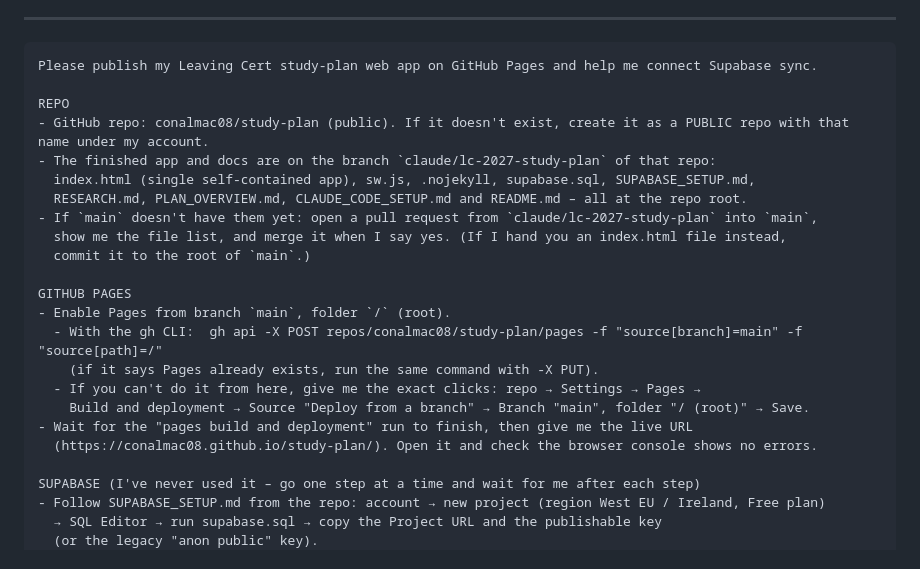
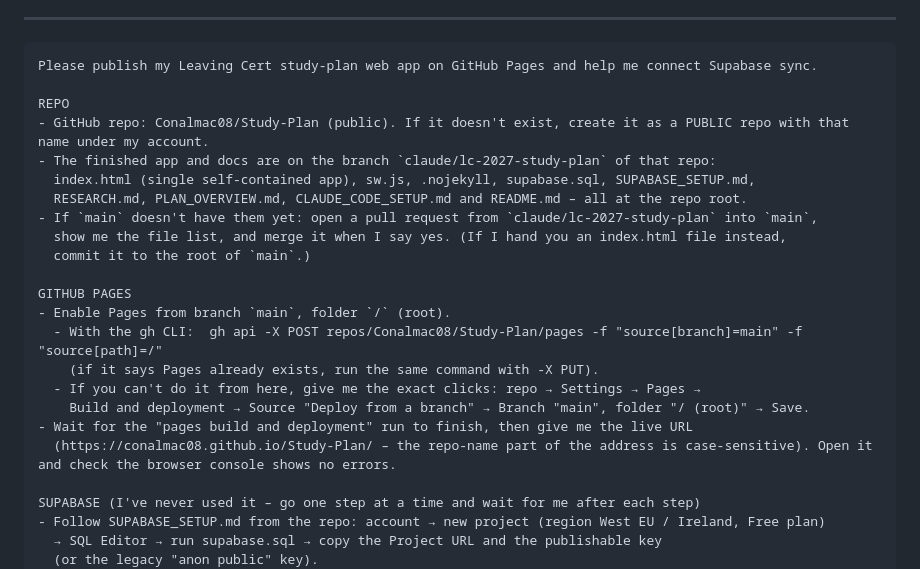
Before and after one commit to Conalmac08/Study-Plan, a Markdown page: CLAUDE_CODE_SETUP.md, the part around one of its changes. Drawn GitHub-style.

```diff
--- a/CLAUDE_CODE_SETUP.md
+++ b/CLAUDE_CODE_SETUP.md
@@ -11,7 +11,7 @@ Open Claude Code (terminal, desktop app or claude.ai/code) in any folder and pas
 Please publish my Leaving Cert study-plan web app on GitHub Pages and help me connect Supabase sync.
 
 REPO
-- GitHub repo: conalmac08/study-plan (public). If it doesn't exist, create it as a PUBLIC repo with that name under my account.
+- GitHub repo: Conalmac08/Study-Plan (public). If it doesn't exist, create it as a PUBLIC repo with that name under my account.
 - The finished app and docs are on the branch `claude/lc-2027-study-plan` of that repo:
   index.html (single self-contained app), sw.js, .nojekyll, supabase.sql, SUPABASE_SETUP.md,
   RESEARCH.md, PLAN_OVERVIEW.md, CLAUDE_CODE_SETUP.md and README.md – all at the repo root.
@@ -21,12 +21,12 @@ REPO
 
 GITHUB PAGES
 - Enable Pages from branch `main`, folder `/` (root).
-  - With the gh CLI:  gh api -X POST repos/conalmac08/study-plan/pages -f "source[branch]=main" -f "source[path]=/"
+  - With the gh CLI:  gh api -X POST repos/Conalmac08/Study-Plan/pages -f "source[branch]=main" -f "source[path]=/"
     (if it says Pages already exists, run the same command with -X PUT).
   - If you can't do it from here, give me the exact clicks: repo → Settings → Pages →
     Build and deployment → Source "Deploy from a branch" → Branch "main", folder "/ (root)" → Save.
 - Wait for the "pages build and deployment" run to finish, then give me the live URL
-  (https://conalmac08.github.io/study-plan/). Open it and check the browser console shows no errors.
+  (https://conalmac08.github.io/Study-Plan/ – the repo-name part of the address is case-sensitive). Open it and check the browser console shows no errors.
 
 SUPABASE (I've never used it – go one step at a time and wait for me after each step)
 - Follow SUPABASE_SETUP.md from the repo: account → new project (region West EU / Ireland, Free plan)
```
Also changed, not shown: other parts of CLAUDE_CODE_SETUP.md (+1 -1 lines), README.md (+1 -1 lines), SUPABASE_SETUP.md (+1 -1 lines).
